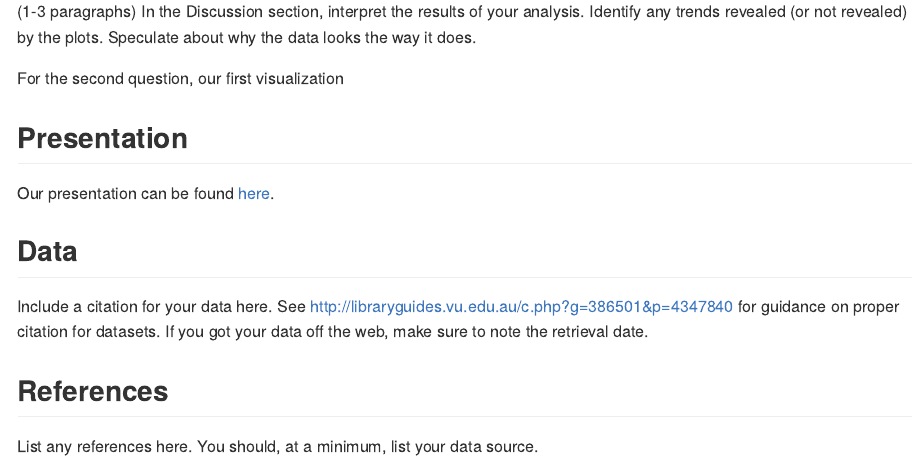
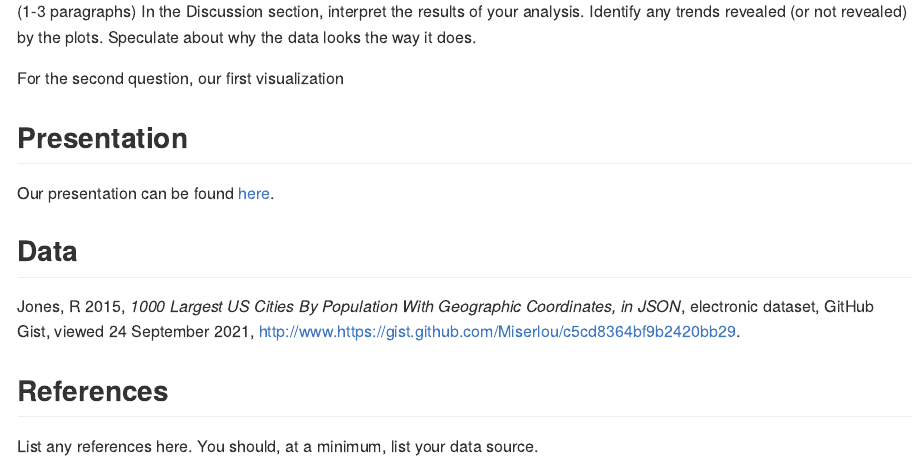
Before and after one commit to vizdata-f21/project-1-the_scatterplots, an R Markdown document (README.Rmd): the page in a window 1100 px wide, from 8260 px down. Rendered offline with R 4.5, knitr and Pandoc, with nearby package versions; some code elsewhere in the file could not run offline; long lines of code are wrapped.

Commit message:
Added city coordinates citation.

```diff
--- a/README.Rmd
+++ b/README.Rmd
@@ -386,9 +386,7 @@ Our presentation can be found [here](presentation/presentation.html).
 
 ## Data
 
-Include a citation for your data here.
-See http://libraryguides.vu.edu.au/c.php?g=386501&p=4347840 for guidance on proper citation for datasets.
-If you got your data off the web, make sure to note the retrieval date.
+Jones, R 2015, *1000 Largest US Cities By Population With Geographic Coordinates, in JSON*, electronic dataset, GitHub Gist, viewed 24 September 2021, <http://www.https://gist.github.com/Miserlou/c5cd8364bf9b2420bb29>.
 
 ## References
 
```
